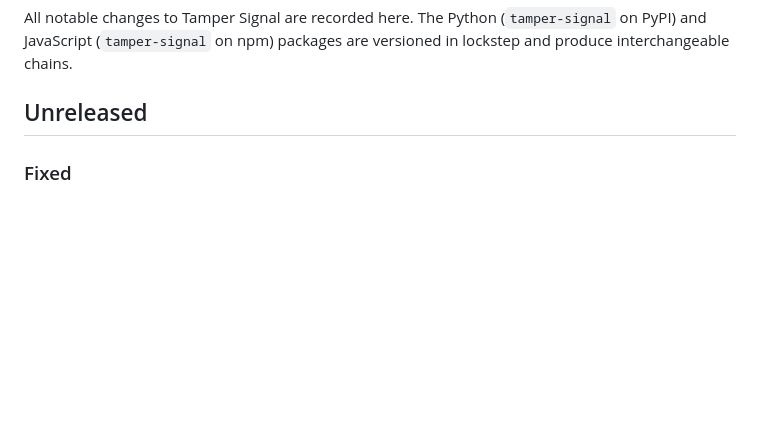
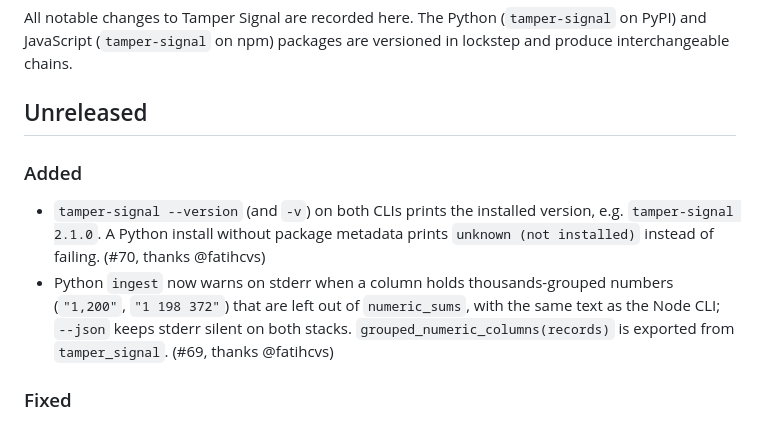
Before and after one commit to welovejeff/tamper-evident-verification, a Markdown page: CHANGELOG.md, the part around the change. Rendered like a GitHub page; blank space fills up the shorter version.

Commit message:
docs: credit #69 and #70 in the changelog (#78)
Co-Authored-By: Claude Opus 5.5 <noreply@anthropic.com>
Claude-Session: https://claude.ai/code/session_01MjZ24ZE7hH3ep51aQomNk7

```diff
--- a/CHANGELOG.md
+++ b/CHANGELOG.md
@@ -3,6 +3,11 @@
 All notable changes to Tamper Signal are recorded here. The Python (`tamper-signal` on PyPI) and JavaScript (`tamper-signal` on npm) packages are versioned in lockstep and produce interchangeable chains.
 
 ## Unreleased
+
+### Added
+
+- `tamper-signal --version` (and `-v`) on both CLIs prints the installed version, e.g. `tamper-signal 2.1.0`. A Python install without package metadata prints `unknown (not installed)` instead of failing. (#70, thanks @fatihcvs)
+- Python `ingest` now warns on stderr when a column holds thousands-grouped numbers (`"1,200"`, `"1 198 372"`) that are left out of `numeric_sums`, with the same text as the Node CLI; `--json` keeps stderr silent on both stacks. `grouped_numeric_columns(records)` is exported from `tamper_signal`. (#69, thanks @fatihcvs)
 
 ### Fixed
 
```
Also changed, not shown: AGENTS.md (+3 -2 lines).
